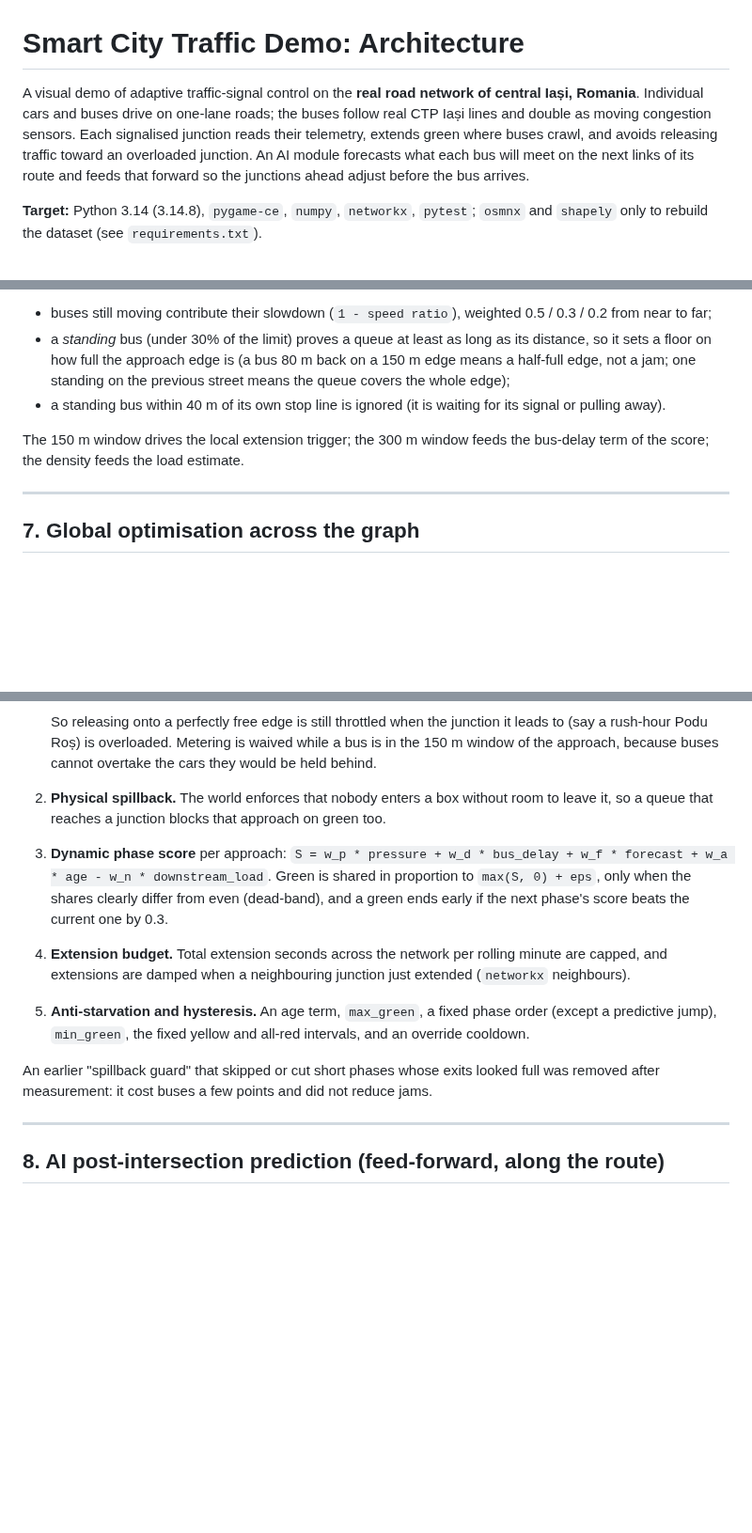
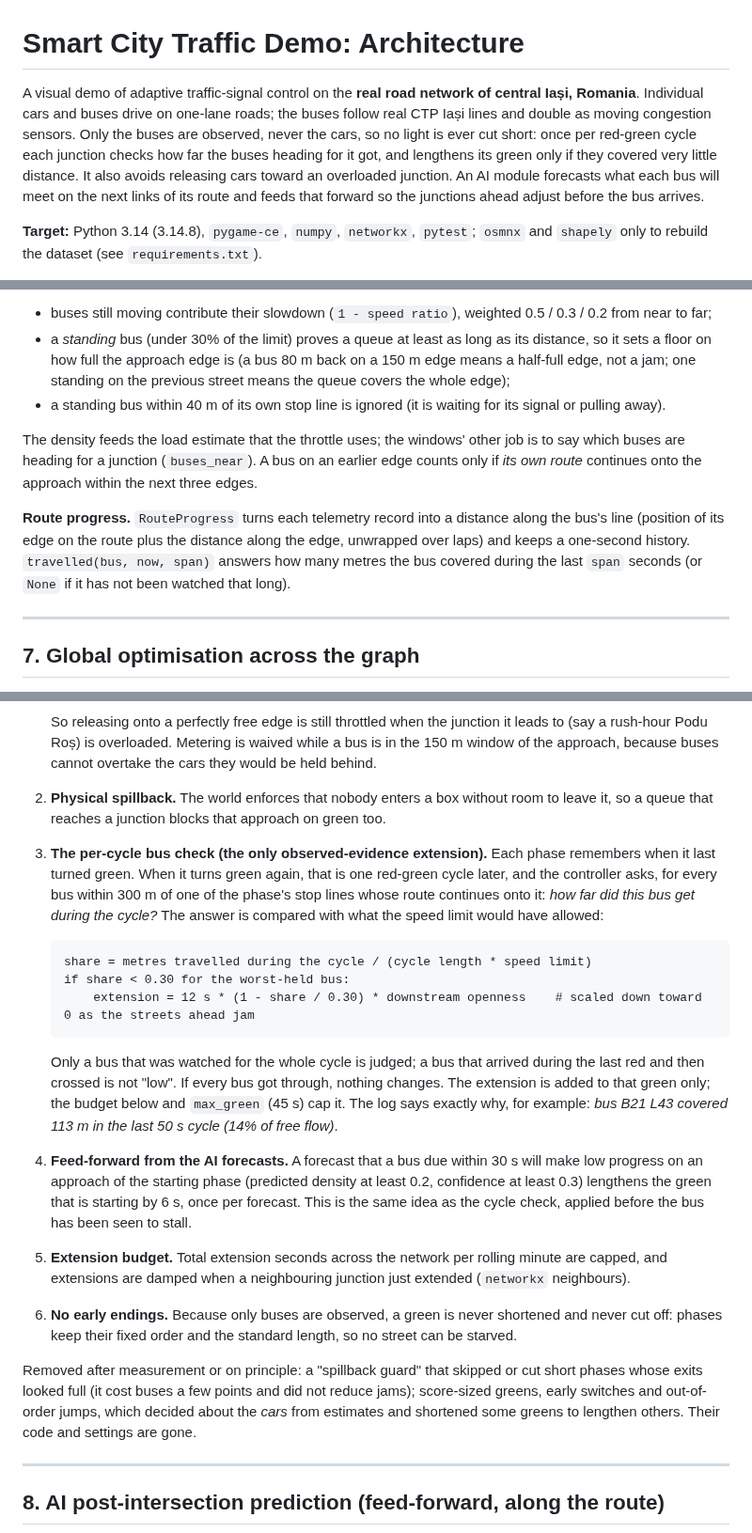
Before and after one commit to boghidam/NetPicat-Hackathon-Project, a Markdown page: ARCHITECTURE.md, 3 parts joined by grey strips. Shown at 94% size. Rendered like a GitHub page; blank space fills up the shorter version.

````diff
--- a/ARCHITECTURE.md
+++ b/ARCHITECTURE.md
@@ -1,6 +1,6 @@
 # Smart City Traffic Demo: Architecture
 
-A visual demo of adaptive traffic-signal control on the **real road network of central Iași, Romania**. Individual cars and buses drive on one-lane roads; the buses follow real CTP Iași lines and double as moving congestion sensors. Each signalised junction reads their telemetry, extends green where buses crawl, and avoids releasing traffic toward an overloaded junction. An AI module forecasts what each bus will meet on the next links of its route and feeds that forward so the junctions ahead adjust before the bus arrives.
+A visual demo of adaptive traffic-signal control on the **real road network of central Iași, Romania**. Individual cars and buses drive on one-lane roads; the buses follow real CTP Iași lines and double as moving congestion sensors. Only the buses are observed, never the cars, so no light is ever cut short: once per red-green cycle each junction checks how far the buses heading for it got, and lengthens its green only if they covered very little distance. It also avoids releasing cars toward an overloaded junction. An AI module forecasts what each bus will meet on the next links of its route and feeds that forward so the junctions ahead adjust before the bus arrives.
 
 **Target:** Python 3.14 (3.14.8), `pygame-ce`, `numpy`, `networkx`, `pytest`; `osmnx` and `shapely` only to rebuild the dataset (see `requirements.txt`).
 
@@ -129,7 +132,9 @@ Identical in fixed and adaptive mode, in plain Python in the spirit of SUMO's sa
 - a *standing* bus (under 30% of the limit) proves a queue at least as long as its distance, so it sets a floor on how full the approach edge is (a bus 80 m back on a 150 m edge means a half-full edge, not a jam; one standing on the previous street means the queue covers the whole edge);
 - a standing bus within 40 m of its own stop line is ignored (it is waiting for its signal or pulling away).
 
-The 150 m window drives the local extension trigger; the 300 m window feeds the bus-delay term of the score; the density feeds the load estimate.
+The density feeds the load estimate that the throttle uses; the windows' other job is to say which buses are heading for a junction (`buses_near`). A bus on an earlier edge counts only if *its own route* continues onto the approach within the next three edges.
+
+**Route progress.** `RouteProgress` turns each telemetry record into a distance along the bus's line (position of its edge on the route plus the distance along the edge, unwrapped over laps) and keeps a one-second history. `travelled(bus, now, span)` answers how many metres the bus covered during the last `span` seconds (or `None` if it has not been watched that long).
 
 ---
 
@@ -146,13 +151,23 @@ The 150 m window drives the local extension trigger; the 300 m window feeds the
 
 2. **Physical spillback.** The world enforces that nobody enters a box without room to leave it, so a queue that reaches a junction blocks that approach on green too.
 
-3. **Dynamic phase score** per approach: `S = w_p * pressure + w_d * bus_delay + w_f * forecast + w_a * age - w_n * downstream_load`. Green is shared in proportion to `max(S, 0) + eps`, only when the shares clearly differ from even (dead-band), and a green ends early if the next phase's score beats the current one by 0.3.
+3. **The per-cycle bus check (the only observed-evidence extension).** Each phase remembers when it last turned green. When it turns green again, that is one red-green cycle later, and the controller asks, for every bus within 300 m of one of the phase's stop lines whose route continues onto it: *how far did this bus get during the cycle?* The answer is compared with what the speed limit would have allowed:
 
-4. **Extension budget.** Total extension seconds across the network per rolling minute are capped, and extensions are damped when a neighbouring junction just extended (`networkx` neighbours).
+   ```
+   share = metres travelled during the cycle / (cycle length * speed limit)
+   if share < 0.30 for the worst-held bus:
+       extension = 12 s * (1 - share / 0.30) * downstream openness    # scaled down toward 0 as the streets ahead jam
+   ```
 
-5. **Anti-starvation and hysteresis.** An age term, `max_green`, a fixed phase order (except a predictive jump), `min_green`, the fixed yellow and all-red intervals, and an override cooldown.
+   Only a bus that was watched for the whole cycle is judged; a bus that arrived during the last red and then crossed is not "low". If every bus got through, nothing changes. The extension is added to that green only; the budget below and `max_green` (45 s) cap it. The log says exactly why, for example: *bus B21 L43 covered 113 m in the last 50 s cycle (14% of free flow)*.
 
-An earlier "spillback guard" that skipped or cut short phases whose exits looked full was removed after measurement: it cost buses a few points and did not reduce jams.
+4. **Feed-forward from the AI forecasts.** A forecast that a bus due within 30 s will make low progress on an approach of the starting phase (predicted density at least 0.2, confidence at least 0.3) lengthens the green that is starting by 6 s, once per forecast. This is the same idea as the cycle check, applied before the bus has been seen to stall.
+
+5. **Extension budget.** Total extension seconds across the network per rolling minute are capped, and extensions are damped when a neighbouring junction just extended (`networkx` neighbours).
+
+6. **No early endings.** Because only buses are observed, a green is never shortened and never cut off: phases keep their fixed order and the standard length, so no street can be starved.
+
+Removed after measurement or on principle: a "spillback guard" that skipped or cut short phases whose exits looked full (it cost buses a few points and did not reduce jams); score-sized greens, early switches and out-of-order jumps, which decided about the *cars* from estimates and shortened some greens to lengthen others. Their code and settings are gone.
 
 ---
 
````
Also changed, not shown: other parts of ARCHITECTURE.md (+24 -19 lines), README.md (+2 -2 lines), docs/demo.png, 12 other files.
